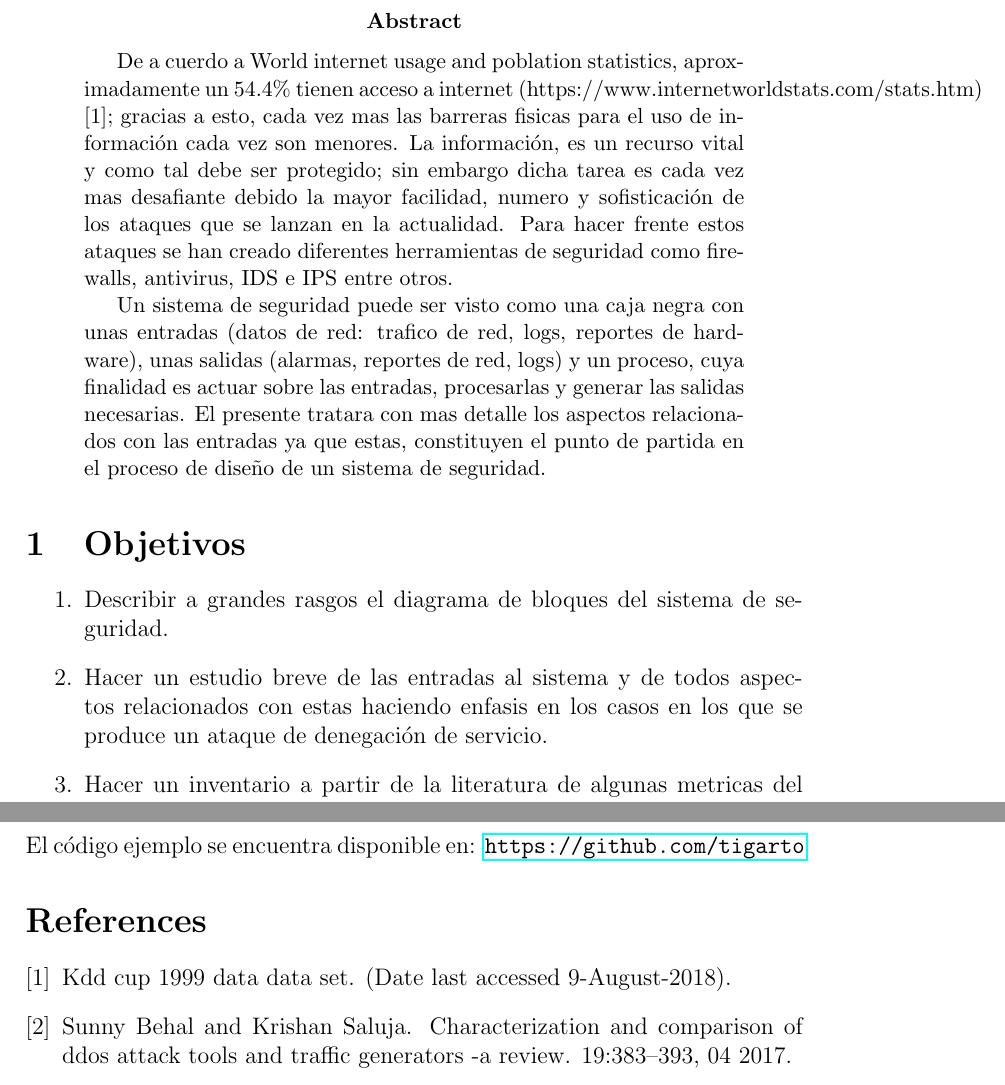
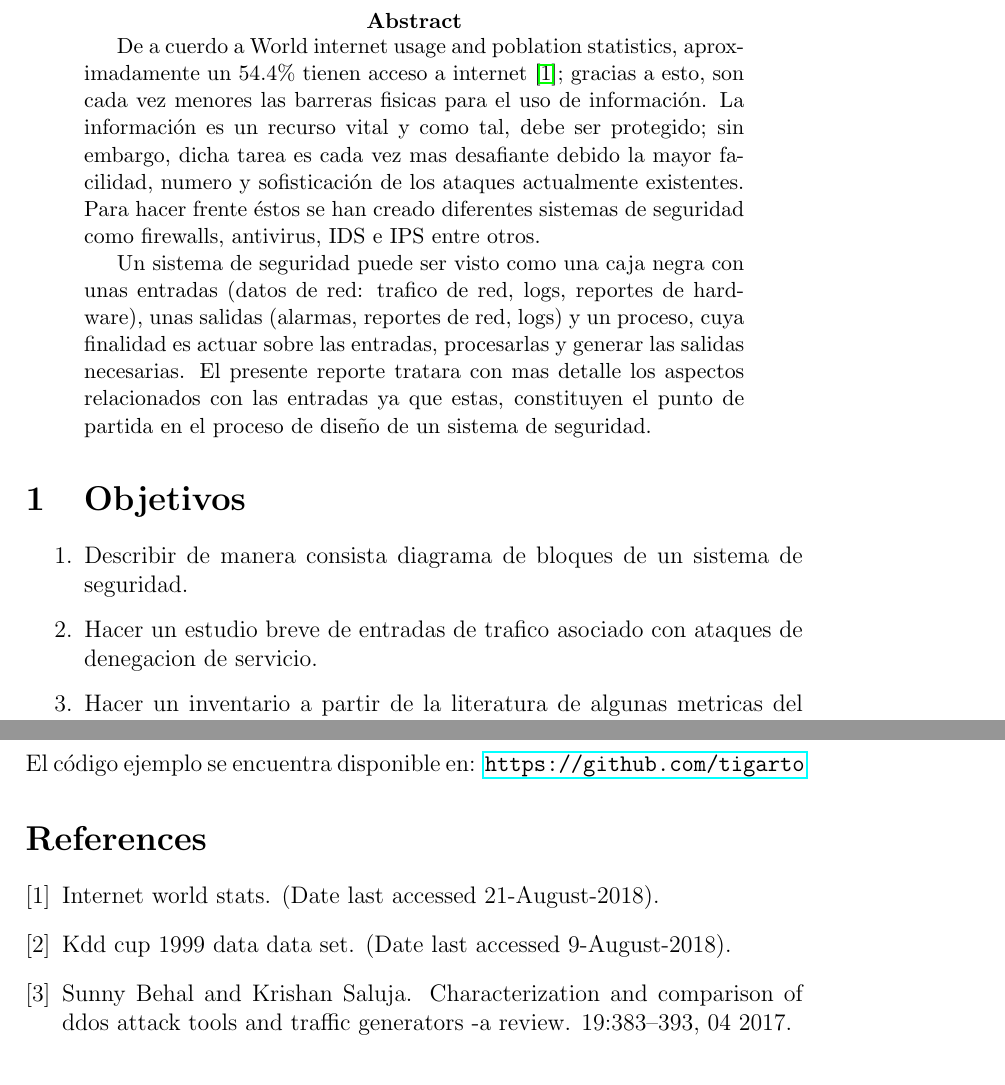
Before and after one commit to tigarto/latex_repo, a LaTeX paper (metricas/main.tex): two parts of pages 3 and 20 of 20, joined at a grey line, cut so that both start at the same text. Compiled offline with pdfLaTeX.

Commit message:
Agregando abstract y objetivos corregidos.

```diff
--- a/metricas/main.tex
+++ b/metricas/main.tex
@@ -96,18 +96,18 @@ Prof. Danny \textsc{Múnera} % Supervisor's Name
 \newpage
 
 \begin{abstract}
-De a cuerdo a World internet usage and poblation statistics, aproximadamente un 54.4\% tienen acceso a internet (https://www.internetworldstats.com/stats.htm) [1]; gracias a esto, cada vez mas las barreras fisicas para el uso de información cada vez son menores.
-La información, es un recurso vital y como tal debe ser protegido; sin embargo dicha tarea es cada vez mas desafiante debido la mayor facilidad, numero y sofisticación de los ataques que se lanzan en la actualidad. Para hacer frente estos ataques se han creado diferentes herramientas de seguridad como firewalls, antivirus, IDS e IPS entre otros.
 
-Un sistema de seguridad puede ser visto como una caja negra con unas entradas (datos de red: trafico de red, logs, reportes de hardware), unas salidas (alarmas, reportes de red, logs) y un proceso, cuya finalidad es actuar sobre las entradas, procesarlas y generar las salidas necesarias. El presente tratara con mas detalle los aspectos relacionados con las entradas ya que estas, constituyen el punto de partida en el proceso de diseño de un sistema de seguridad.
+De a cuerdo a World internet usage and poblation statistics, aproximadamente un 54.4\% tienen acceso a internet \citep{internet_stats}; gracias a esto, son cada vez menores las barreras fisicas para el uso de información. La información es un recurso vital y como tal, debe ser protegido; sin embargo, dicha tarea es cada vez mas desafiante debido la mayor facilidad, numero y sofisticación de los ataques actualmente existentes. Para hacer frente éstos se han creado diferentes sistemas de seguridad como firewalls, antivirus, IDS e IPS entre otros.
+
+Un sistema de seguridad puede ser visto como una caja negra con unas entradas (datos de red: trafico de red, logs, reportes de hardware), unas salidas (alarmas, reportes de red, logs) y un proceso, cuya finalidad es actuar sobre las entradas, procesarlas y generar las salidas necesarias. El presente reporte tratara con mas detalle los aspectos relacionados con las entradas ya que estas, constituyen el punto de partida en el proceso de diseño de un sistema de seguridad.
 
 \end{abstract}
 
 \section{Objetivos}
 
 \begin{enumerate}
-\item Describir a grandes rasgos el diagrama de bloques del sistema de seguridad.
-\item Hacer un estudio breve de las entradas al sistema y de todos aspectos relacionados con estas haciendo enfasis en los casos en los que se produce un ataque de denegación de servicio.
+\item Describir de manera consista diagrama de bloques de un sistema de seguridad.
+\item Hacer un estudio breve de entradas de trafico asociado con ataques de denegacion de servicio.
 \item Hacer un inventario a partir de la literatura de algunas metricas del ataque.
 \item Cosultar como obtener las metricas.
 \end{enumerate}
```
Also changed, not shown: metricas/referencias/bibliografia.bib (+7 -0 lines), metricas/main.bbl, 6 other files.
